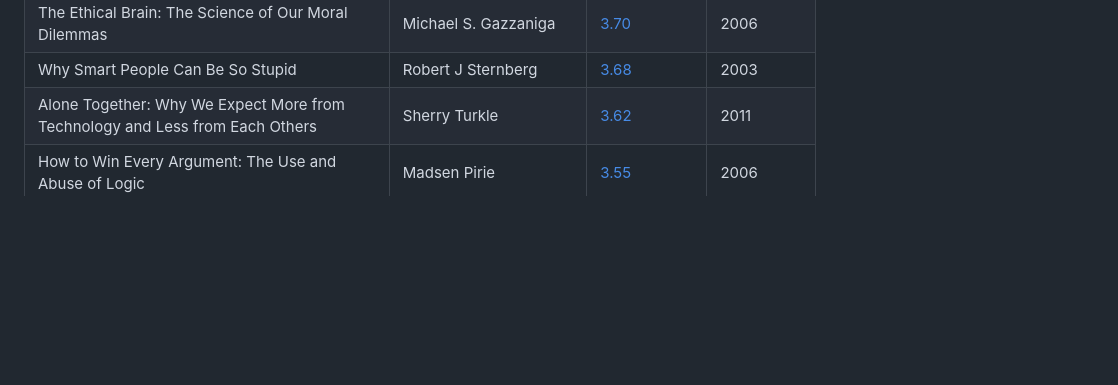
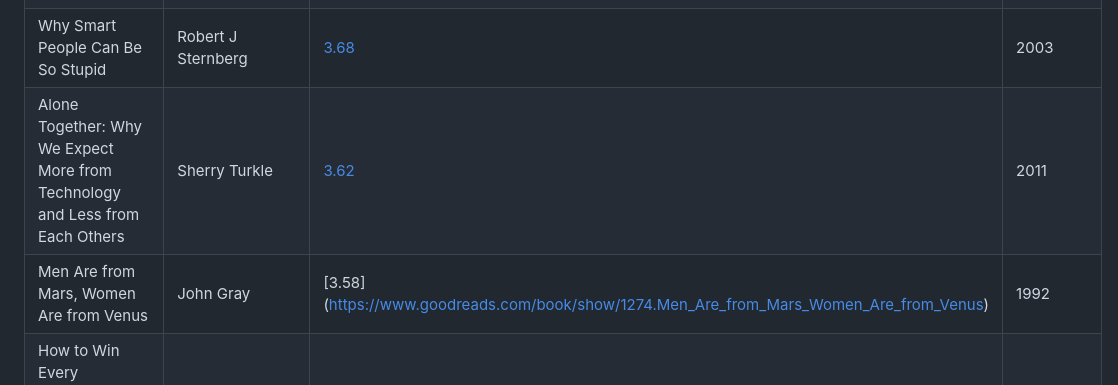
Before and after one commit to hackerkid/Mind-Expanding-Books, a Markdown page: README.md, the part around the change. Rendered like a GitHub page; blank space fills up the shorter version.

Commit message:
Adding book into the Philosophy And Psychology section

```diff
--- a/README.md
+++ b/README.md
@@ -203,6 +203,7 @@ If you like Mind Expanding books you should check out my new project http://diff
 | The Ethical Brain: The Science of Our Moral Dilemmas | Michael S. Gazzaniga | [3.70](https://www.goodreads.com/book/show/328734.The_Ethical_Brain) | 2006 |
 | Why Smart People Can Be So Stupid | Robert J Sternberg | [3.68](https://www.goodreads.com/book/show/300300.Why_Smart_People_Can_Be_So_Stupid) | 2003 |
 | Alone Together: Why We Expect More from Technology and Less from Each Others | Sherry Turkle | [3.62](http://www.goodreads.com/book/show/8694125-alone-together) | 2011 |
+| Men Are from Mars, Women Are from Venus | John Gray | [3.58] (https://www.goodreads.com/book/show/1274.Men_Are_from_Mars_Women_Are_from_Venus) | 1992 |
 | How to Win Every Argument: The Use and Abuse of Logic | Madsen Pirie | [3.55](https://www.goodreads.com/book/show/112731.How_to_Win_Every_Argument) | 2006 |
 | Rapt: Attention and the Focused Life: Winifred Gallagher | Winifred Gallagher | [3.54](https://www.goodreads.com/book/show/6262510-rapt) | 2009 |
 | Utilitarianism | Geoffrey Scarre | [3.50](https://www.goodreads.com/book/show/3807762-utilitarianism) | 1996 |
```
